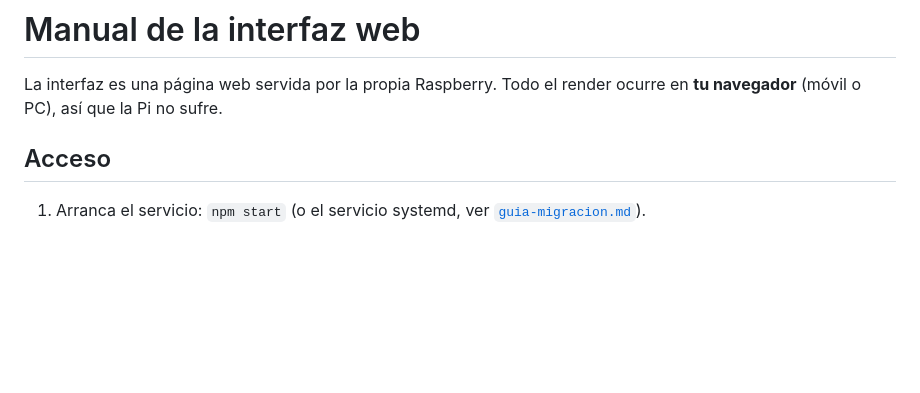
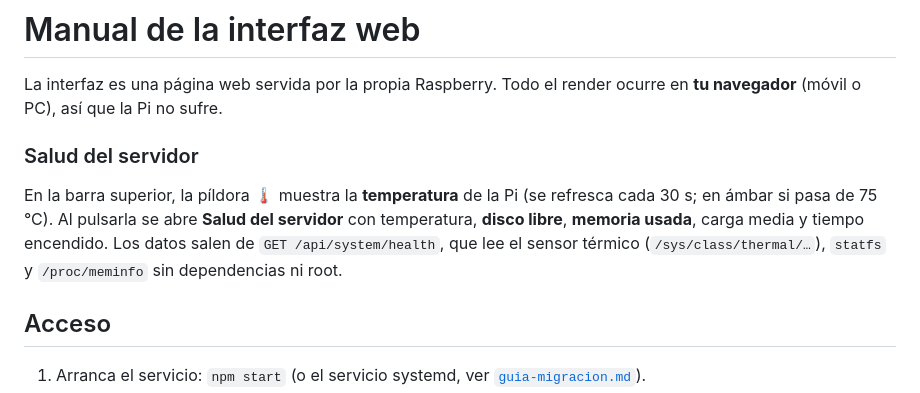
Before and after one commit to ppce-gr/jarvis, a Markdown page: docs/manual-interfaz.md, the part around the change. Rendered like a GitHub page; blank space fills up the shorter version.

Commit message:
docs(manual): salud del servidor

```diff
--- a/docs/manual-interfaz.md
+++ b/docs/manual-interfaz.md
@@ -2,6 +2,15 @@
 
 La interfaz es una página web servida por la propia Raspberry. Todo el render
 ocurre en **tu navegador** (móvil o PC), así que la Pi no sufre.
+
+### Salud del servidor
+
+En la barra superior, la píldora **🌡** muestra la **temperatura** de la Pi (se
+refresca cada 30 s; en ámbar si pasa de 75 °C). Al pulsarla se abre **Salud del
+servidor** con temperatura, **disco libre**, **memoria usada**, carga media y
+tiempo encendido. Los datos salen de `GET /api/system/health`, que lee el sensor
+térmico (`/sys/class/thermal/…`), `statfs` y `/proc/meminfo` sin dependencias ni
+root.
 
 ## Acceso
 
```
